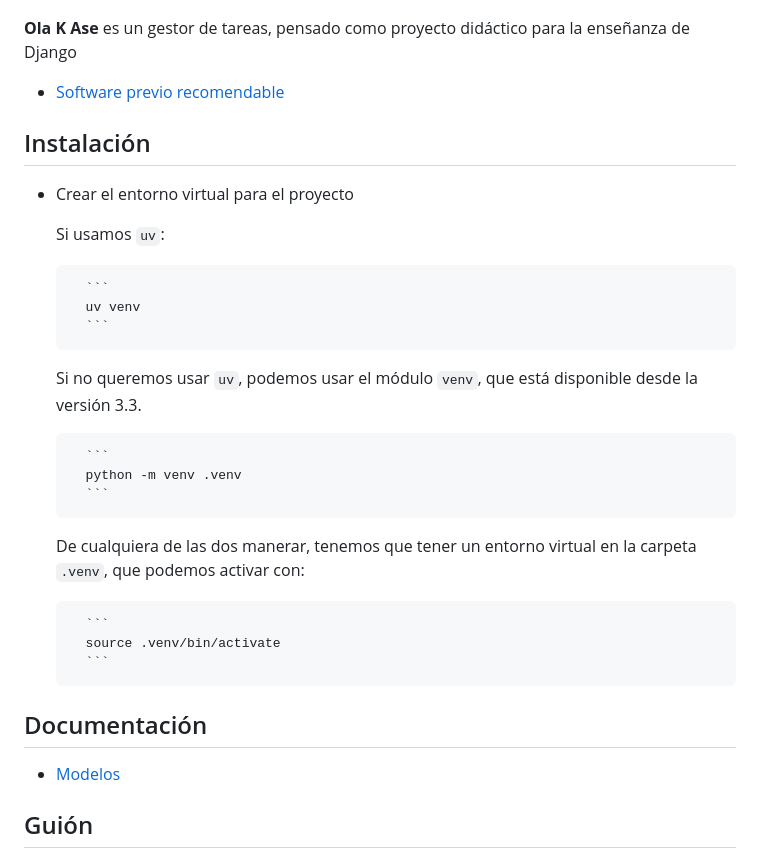
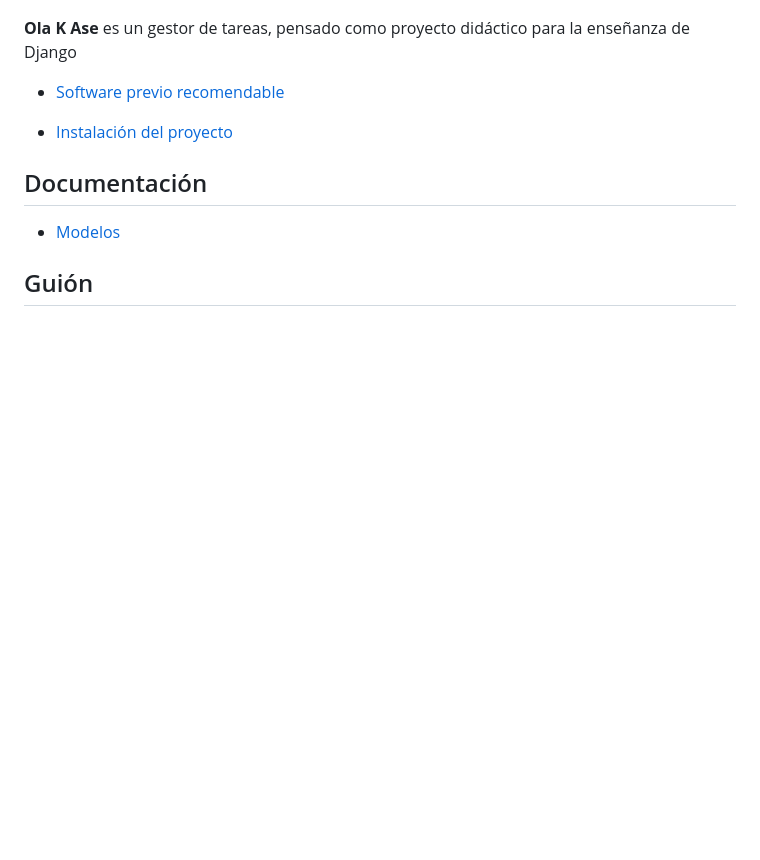
Before and after one commit to euribates/olakase, a Markdown page: README.md, the part around the change. Rendered like a GitHub page; blank space fills up the shorter version.

Commit message:
Reorganización de la documentación

````diff
--- a/README.md
+++ b/README.md
@@ -7,31 +7,8 @@ para la enseñanza de Django
 
 - [Software previo recomendable](docs/software.md)
 
+- [Instalación del proyecto](docs/install.md)
 
-## Instalación
-
-- Crear el entorno virtual para el proyecto
-
-    Si usamos `uv`:
-
-        ```
-        uv venv
-        ```
-
-    Si no queremos usar `uv`, podemos usar el módulo `venv`, que
-    está disponible desde la versión 3.3.
-
-        ```
-        python -m venv .venv
-        ```
-
-    De cualquiera de las dos manerar, tenemos que tener un entorno
-    virtual en la carpeta `.venv`, que podemos activar
-    con:
-
-        ```
-        source .venv/bin/activate
-        ```
 
 ## Documentación
 
````
